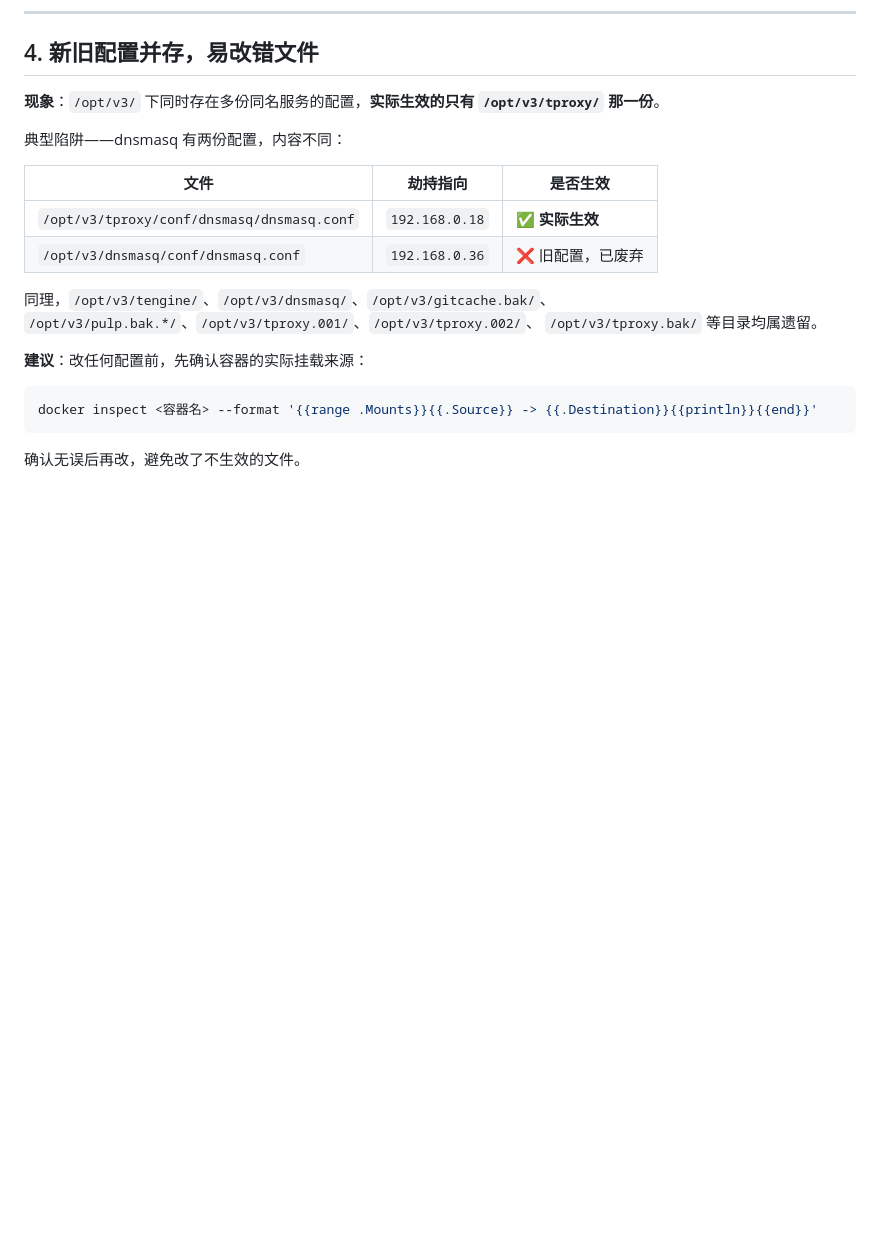
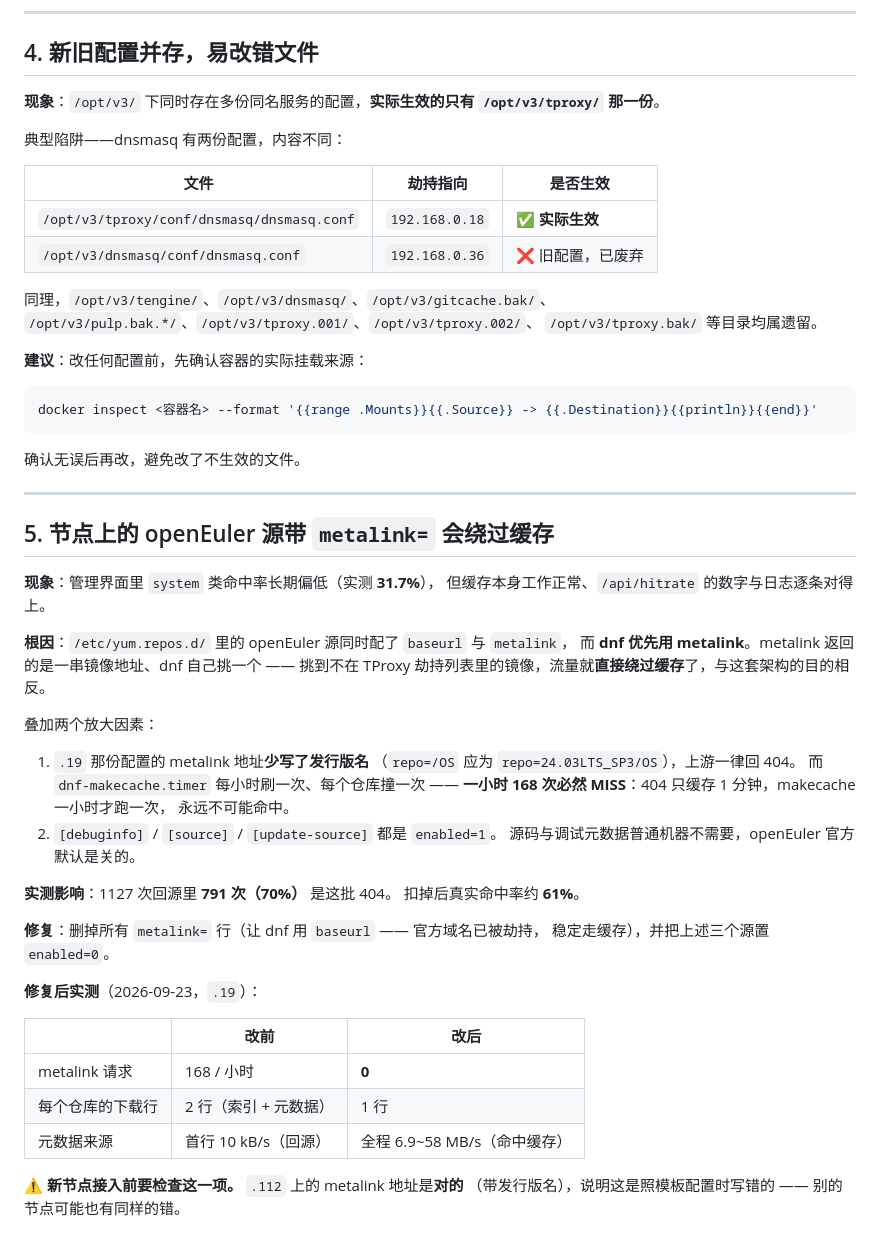
Before and after one commit to grigs28/TProxy, a Markdown page: docs/known-issues.md, the part around the change. Rendered like a GitHub page; blank space fills up the shorter version.

Commit message:
docs: 记录 metalink 会绕过缓存（命中率被 404 噪声拉低的真因）
管理界面里 system 类命中率 31.7%，但缓存本身没坏 —— 1127 次回源里
791 次（70%）是 openEuler 的 metalink 接口 404。

根因两层：
1. 节点上的源同时配了 baseurl 与 metalink，而 dnf 优先用 metalink。
   metalink 返回镜像地址列表、dnf 自己挑，挑到没劫持的镜像就绕过缓存了。
2. .19 那份配置的 metalink 地址还少写了发行版名（repo=/OS 应为
   repo=24.03LTS_SP3/OS），上游一律 404；dnf-makecache.timer 每小时刷一次，
   一小时 168 次必然 MISS（404 只缓存 1 分钟）。

已在 .19 上删除全部 metalink= 并关掉 debuginfo/source/update-source。
实测 metalink 请求 168/小时 → 0，makecache 全部 cache=HIT。

Co-Authored-By: Claude Code <noreply@anthropic.com>

````diff
--- a/docs/known-issues.md
+++ b/docs/known-issues.md
@@ -109,3 +109,41 @@ docker inspect <容器名> --format '{{range .Mounts}}{{.Source}} -> {{.Destinat
 ```
 
 确认无误后再改，避免改了不生效的文件。
+
+---
+
+## 5. 节点上的 openEuler 源带 `metalink=` 会绕过缓存
+
+**现象**：管理界面里 `system` 类命中率长期偏低（实测 **31.7%**），
+但缓存本身工作正常、`/api/hitrate` 的数字与日志逐条对得上。
+
+**根因**：`/etc/yum.repos.d/` 里的 openEuler 源同时配了 `baseurl` 与 `metalink`，
+而 **dnf 优先用 metalink**。metalink 返回的是一串镜像地址、dnf 自己挑一个 ——
+挑到不在 TProxy 劫持列表里的镜像，流量就**直接绕过缓存**了，与这套架构的目的相反。
+
+叠加两个放大因素：
+
+1. `.19` 那份配置的 metalink 地址**少写了发行版名**
+   （`repo=/OS` 应为 `repo=24.03LTS_SP3/OS`），上游一律回 404。
+   而 `dnf-makecache.timer` 每小时刷一次、每个仓库撞一次 ——
+   **一小时 168 次必然 MISS**：404 只缓存 1 分钟，makecache 一小时才跑一次，
+   永远不可能命中。
+2. `[debuginfo]` / `[source]` / `[update-source]` 都是 `enabled=1`。
+   源码与调试元数据普通机器不需要，openEuler 官方默认是关的。
+
+**实测影响**：1127 次回源里 **791 次（70%）** 是这批 404。
+扣掉后真实命中率约 **61%**。
+
+**修复**：删掉所有 `metalink=` 行（让 dnf 用 `baseurl` —— 官方域名已被劫持，
+稳定走缓存），并把上述三个源置 `enabled=0`。
+
+**修复后实测**（2026-09-23，`.19`）：
+
+| | 改前 | 改后 |
+|---|---|---|
+| metalink 请求 | 168 / 小时 | **0** |
+| 每个仓库的下载行 | 2 行（索引 + 元数据） | 1 行 |
+| 元数据来源 | 首行 10 kB/s（回源） | 全程 6.9~58 MB/s（命中缓存）|
+
+**⚠️ 新节点接入前要检查这一项。** `.112` 上的 metalink 地址是**对的**
+（带发行版名），说明这是照模板配置时写错的 —— 别的节点可能也有同样的错。
````
